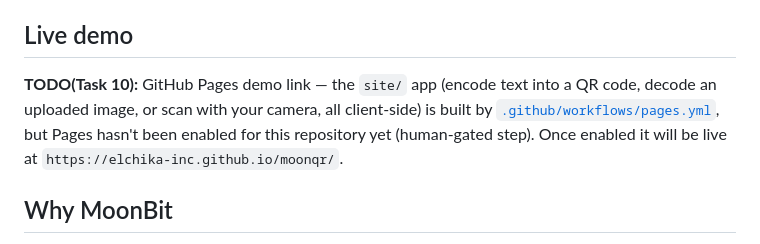
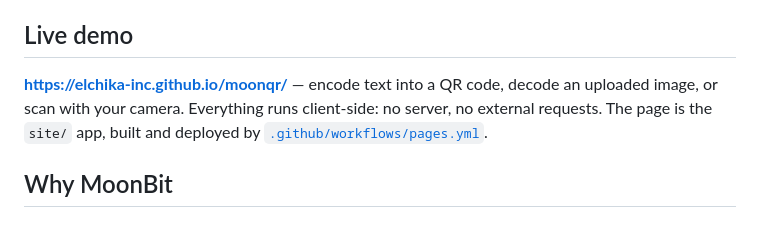
Before and after one commit to elchika-inc/moonqr, a Markdown page: README.md, the part around the change. GitHub-like rendering.

Commit message:
docs: Live demo を実リンクに更新（GitHub Pages 有効化済み）
Pages を build_type=workflow で有効化しデプロイ成功を確認したため、
Task 10 待ちの TODO を実 URL に差し替える。

検証: https://elchika-inc.github.io/moonqr/ が 200、importmap の全
アセット（moonqr/{index,encode,decode,dom}.js, moonqr-scanner/index.js）
が 200、デモの生成が実ブラウザで成功（29x29 modules / EC M）、
コンソールエラー0。

Co-Authored-By: Claude Opus 5 (1M context) <noreply@anthropic.com>

```diff
--- a/README.md
+++ b/README.md
@@ -13,11 +13,10 @@ browser (no WASM, no native addons).
 
 ## Live demo
 
-**TODO(Task 10):** GitHub Pages demo link — the `site/` app (encode text into a QR code, decode
-an uploaded image, or scan with your camera, all client-side) is built by
-[`.github/workflows/pages.yml`](.github/workflows/pages.yml), but Pages hasn't been enabled for
-this repository yet (human-gated step). Once enabled it will be live at
-`https://elchika-inc.github.io/moonqr/`.
+**<https://elchika-inc.github.io/moonqr/>** — encode text into a QR code, decode an uploaded
+image, or scan with your camera. Everything runs client-side: no server, no external requests.
+The page is the `site/` app, built and deployed by
+[`.github/workflows/pages.yml`](.github/workflows/pages.yml).
 
 ## Why MoonBit
 
```
